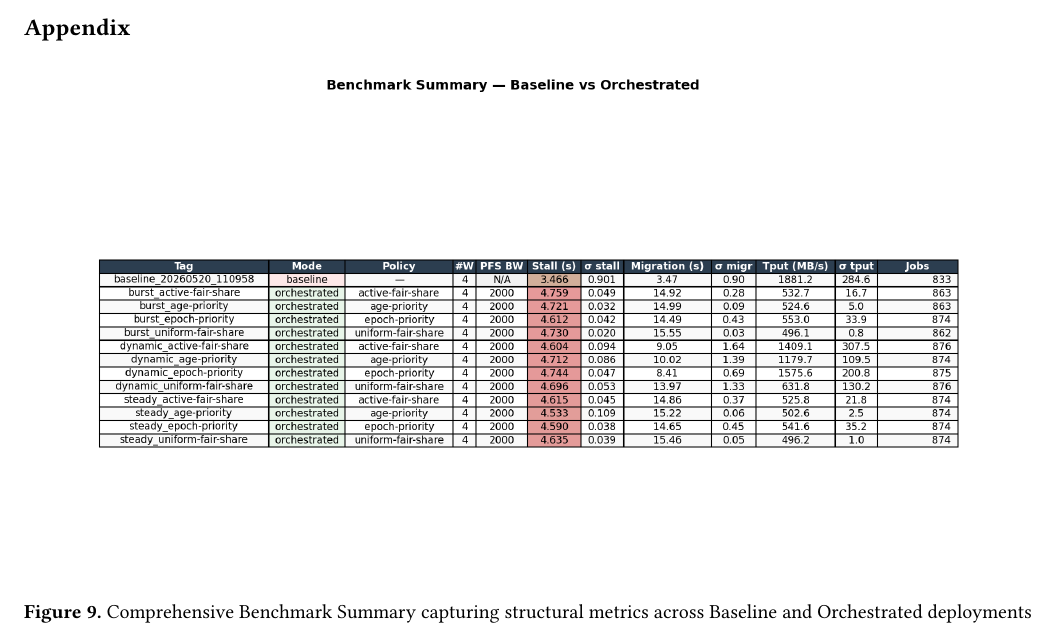
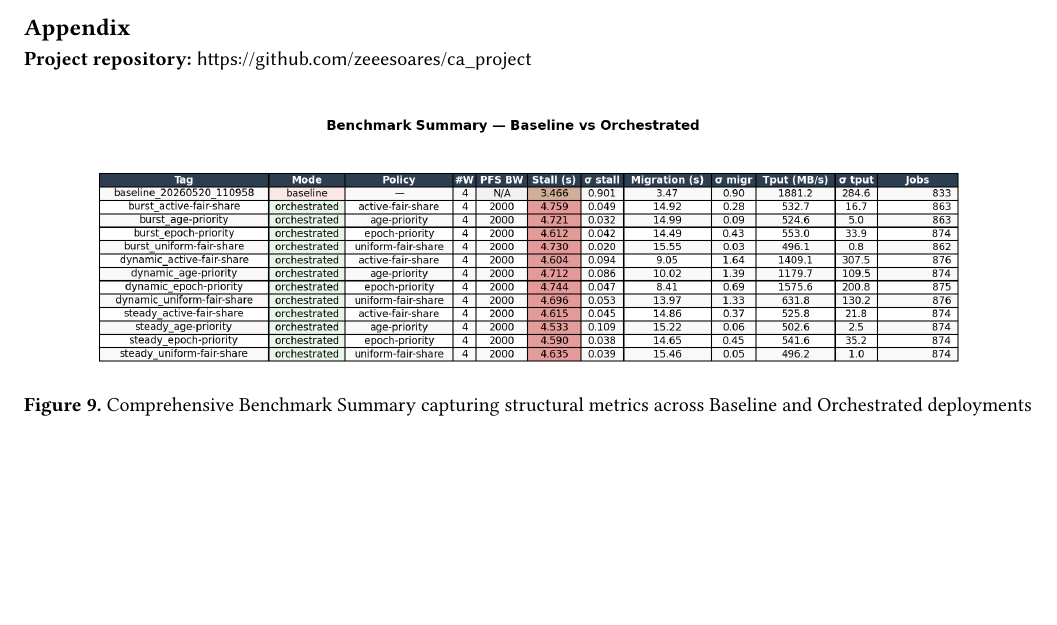
Before and after one commit to zeeesoares/ca_project, a LaTeX paper (docs/report/main.tex): part of page 12 of 12, cut so that both start at the same text, the shorter picture padded with empty space. Compiled offline with pdfLaTeX.

Commit message:
report: update appendix

```diff
--- a/docs/report/main.tex
+++ b/docs/report/main.tex
@@ -803,6 +803,11 @@ our prototype evaluation highlights several open paths for future research and o
 \onecolumn
 \appendix
 \section*{Appendix}
+
+\noindent\textbf{Project repository:} \url{https://github.com/zeeesoares/ca_project}
+
+\vspace{1em}
+
 \begin{figure}[htbp]
     \centering
     \includegraphics[width=\textwidth]{img/summary_table.png}
```
Also changed, not shown: docs/report/img/summary_table.png, docs/report/output/main.pdf, report.pdf, docs/report/main.tex (2 more changed lines).
